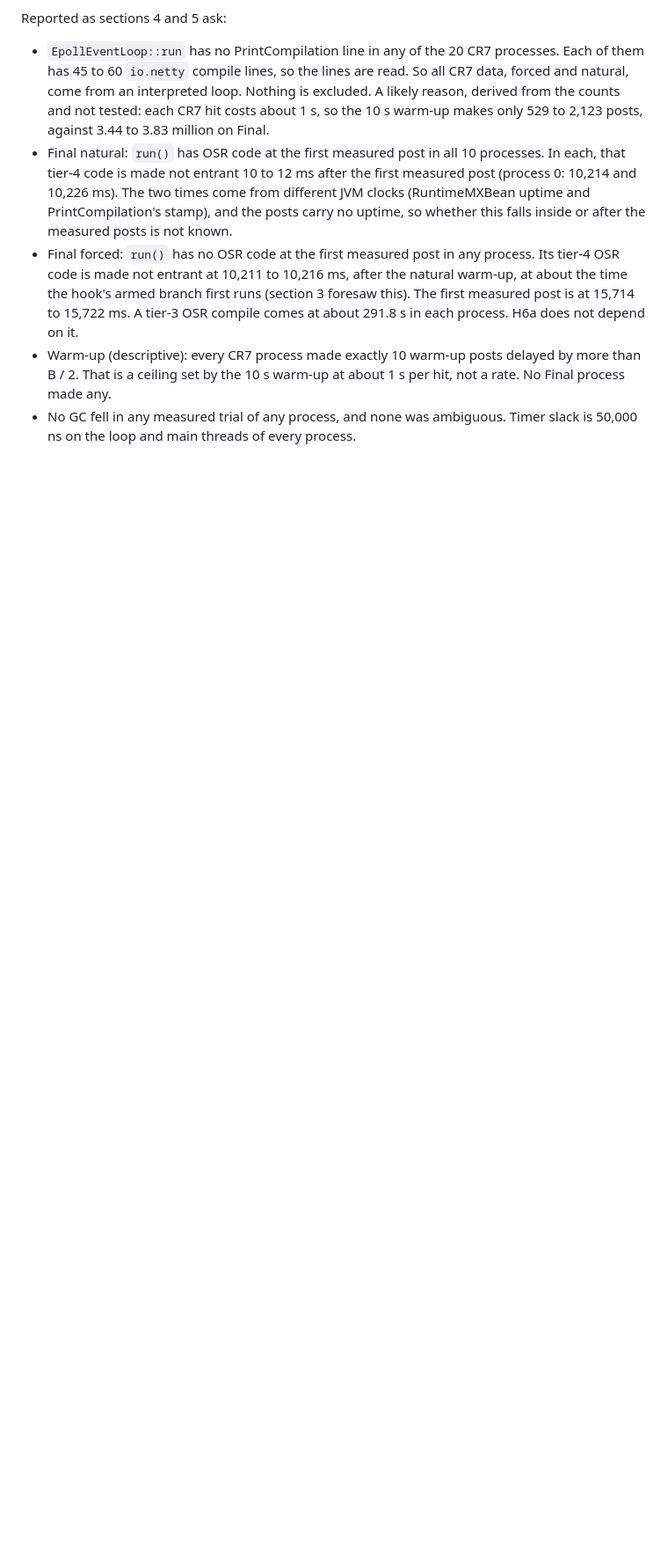
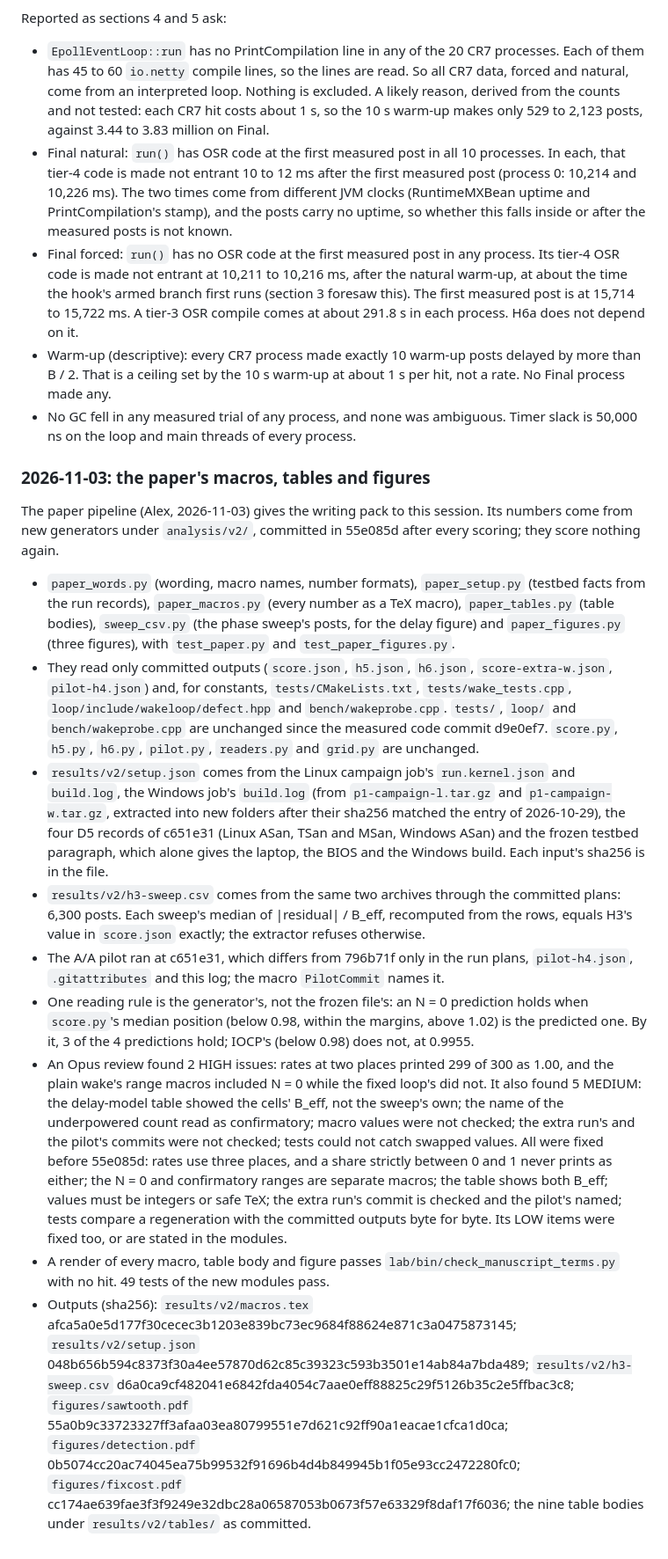
Before and after one commit to Alex-Tsvetanov/paper-wake-defect, a Markdown page: revision-log-v2.md, the part around the change. Shown at 88% size. GitHub-like rendering; blank space fills up the shorter version.

Commit message:
log: the paper's generated macros, tables and figures (55e085d) [skip ci]

```diff
--- a/revision-log-v2.md
+++ b/revision-log-v2.md
@@ -644,3 +644,50 @@ Reported as sections 4 and 5 ask:
   process made any.
 - No GC fell in any measured trial of any process, and none was ambiguous. Timer slack is
   50,000 ns on the loop and main threads of every process.
+
+### 2026-11-03: the paper's macros, tables and figures
+
+The paper pipeline (Alex, 2026-11-03) gives the writing pack to this session. Its numbers come from
+new generators under `analysis/v2/`, committed in 55e085d after every scoring; they score nothing
+again.
+- `paper_words.py` (wording, macro names, number formats), `paper_setup.py` (testbed facts from the
+  run records), `paper_macros.py` (every number as a TeX macro), `paper_tables.py` (table bodies),
+  `sweep_csv.py` (the phase sweep's posts, for the delay figure) and `paper_figures.py` (three
+  figures), with `test_paper.py` and `test_paper_figures.py`.
+- They read only committed outputs (`score.json`, `h5.json`, `h6.json`, `score-extra-w.json`,
+  `pilot-h4.json`) and, for constants, `tests/CMakeLists.txt`, `tests/wake_tests.cpp`,
+  `loop/include/wakeloop/defect.hpp` and `bench/wakeprobe.cpp`. `tests/`, `loop/` and
+  `bench/wakeprobe.cpp` are unchanged since the measured code commit d9e0ef7. `score.py`, `h5.py`,
+  `h6.py`, `pilot.py`, `readers.py` and `grid.py` are unchanged.
+- `results/v2/setup.json` comes from the Linux campaign job's `run.kernel.json` and `build.log`, the
+  Windows job's `build.log` (from `p1-campaign-l.tar.gz` and `p1-campaign-w.tar.gz`, extracted into
+  new folders after their sha256 matched the entry of 2026-10-29), the four D5 records of c651e31
+  (Linux ASan, TSan and MSan, Windows ASan) and the frozen testbed paragraph, which alone gives the
+  laptop, the BIOS and the Windows build. Each input's sha256 is in the file.
+- `results/v2/h3-sweep.csv` comes from the same two archives through the committed plans: 6,300
+  posts. Each sweep's median of |residual| / B_eff, recomputed from the rows, equals H3's value in
+  `score.json` exactly; the extractor refuses otherwise.
+- The A/A pilot ran at c651e31, which differs from 796b71f only in the run plans, `pilot-h4.json`,
+  `.gitattributes` and this log; the macro `PilotCommit` names it.
+- One reading rule is the generator's, not the frozen file's: an N = 0 prediction holds when
+  `score.py`'s median position (below 0.98, within the margins, above 1.02) is the predicted one. By
+  it, 3 of the 4 predictions hold; IOCP's (below 0.98) does not, at 0.9955.
+- An Opus review found 2 HIGH issues: rates at two places printed 299 of 300 as 1.00, and the plain
+  wake's range macros included N = 0 while the fixed loop's did not. It also found 5 MEDIUM: the
+  delay-model table showed the cells' B_eff, not the sweep's own; the name of the underpowered count
+  read as confirmatory; macro values were not checked; the extra run's and the pilot's commits were
+  not checked; tests could not catch swapped values. All were fixed before 55e085d: rates use three
+  places, and a share strictly between 0 and 1 never prints as either; the N = 0 and confirmatory
+  ranges are separate macros; the table shows both B_eff; values must be integers or safe TeX; the
+  extra run's commit is checked and the pilot's named; tests compare a regeneration with the
+  committed outputs byte for byte. Its LOW items were fixed too, or are stated in the modules.
+- A render of every macro, table body and figure passes `lab/bin/check_manuscript_terms.py` with no
+  hit. 49 tests of the new modules pass.
+- Outputs (sha256): `results/v2/macros.tex`
+  afca5a0e5d177f30cecec3b1203e839bc73ec9684f88624e871c3a0475873145; `results/v2/setup.json`
+  048b656b594c8373f30a4ee57870d62c85c39323c593b3501e14ab84a7bda489; `results/v2/h3-sweep.csv`
+  d6a0ca9cf482041e6842fda4054c7aae0eff88825c29f5126b35c2e5ffbac3c8; `figures/sawtooth.pdf`
+  55a0b9c33723327ff3afaa03ea80799551e7d621c92ff90a1eacae1cfca1d0ca; `figures/detection.pdf`
+  0b5074cc20ac74045ea75b99532f91696b4d4b849945b1f05e93cc2472280fc0; `figures/fixcost.pdf`
+  cc174ae639fae3f3f9249e32dbc28a06587053b0673f57e63329f8daf17f6036; the nine table bodies under
+  `results/v2/tables/` as committed.
```
